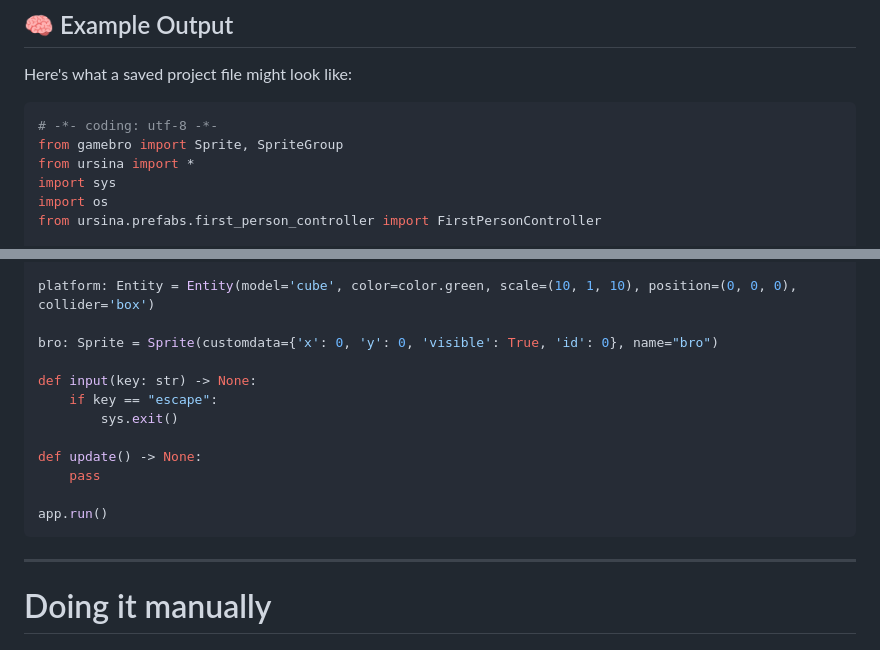
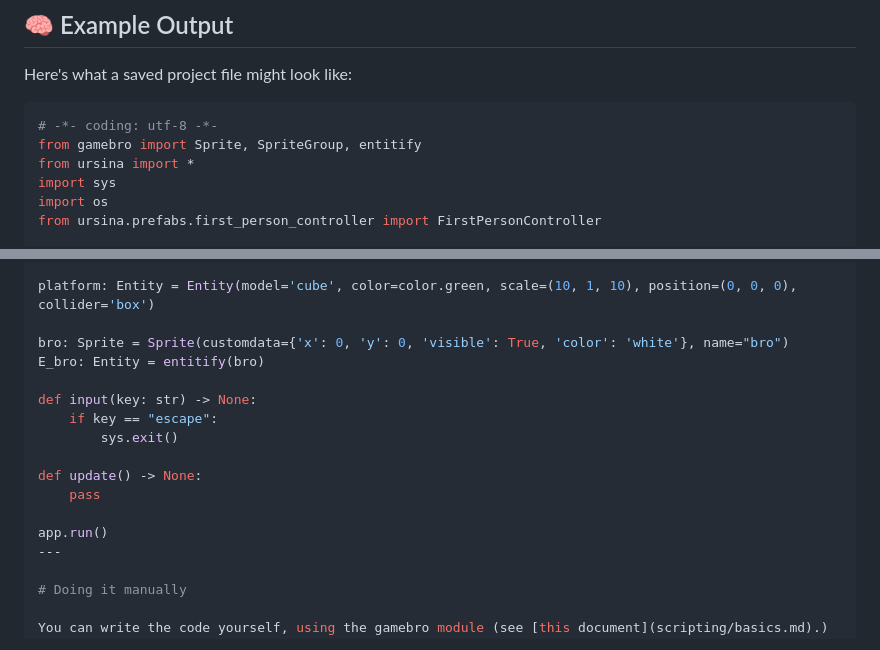
Before and after one commit to Natuworkguy/GameBro, a Markdown page: README.md, 2 parts joined by grey strips. Rendered like a GitHub page.

````diff
--- a/README.md
+++ b/README.md
@@ -85,7 +85,7 @@ Here's what a saved project file might look like:
 
 ``` python
 # -*- coding: utf-8 -*-
-from gamebro import Sprite, SpriteGroup
+from gamebro import Sprite, SpriteGroup, entitify
 from ursina import *
 import sys
 import os
@@ -106,7 +106,8 @@ player.gravity = 1
 
 platform: Entity = Entity(model='cube', color=color.green, scale=(10, 1, 10), position=(0, 0, 0), collider='box')
 
-bro: Sprite = Sprite(customdata={'x': 0, 'y': 0, 'visible': True, 'id': 0}, name="bro")
+bro: Sprite = Sprite(customdata={'x': 0, 'y': 0, 'visible': True, 'color': 'white'}, name="bro")
+E_bro: Entity = entitify(bro)
 
 def input(key: str) -> None:
     if key == "escape":
@@ -116,7 +117,6 @@ def update() -> None:
     pass
 
 app.run()
-```
 ---
 
 # Doing it manually
````
